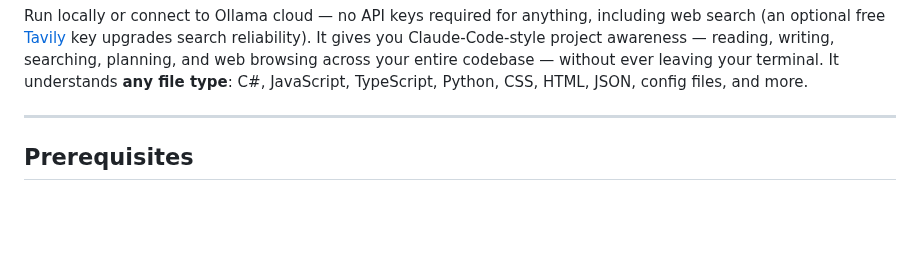
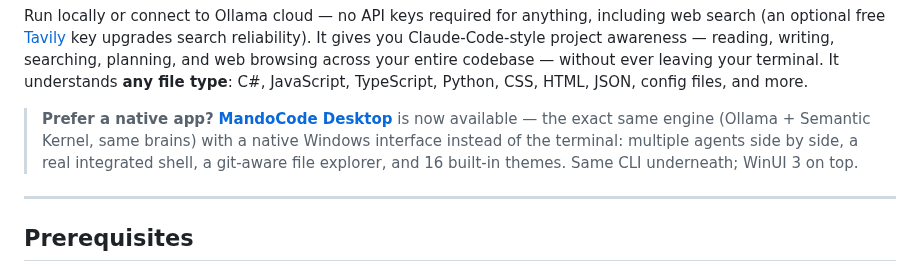
Before and after one commit to DevMando/MandoCode, a Markdown page: README.md, the part around the change. Rendered like a GitHub page; blank space fills up the shorter version.

Commit message:
Mention MandoCode Desktop's release in the README
A native Windows companion now exists alongside the CLI — same engine
(Ollama + Semantic Kernel), WinUI 3 instead of the terminal. Added a short
callout right after the intro pointing people to it.

```diff
--- a/README.md
+++ b/README.md
@@ -23,6 +23,11 @@
 MandoCode is an AI coding assistant built on [RazorConsole](https://github.com/RazorConsole/RazorConsole), powered by [Semantic Kernel](https://github.com/microsoft/semantic-kernel) and [Ollama](https://ollama.ai). RazorConsole makes the entire terminal UI possible — Razor components, a virtual DOM, and Spectre.Console rendering all running in the console.
 
 Run locally or connect to Ollama cloud — no API keys required for anything, including web search (an optional free [Tavily](https://www.tavily.com/) key upgrades search reliability). It gives you Claude-Code-style project awareness — reading, writing, searching, planning, and web browsing across your entire codebase — without ever leaving your terminal. It understands **any file type**: C#, JavaScript, TypeScript, Python, CSS, HTML, JSON, config files, and more.
+
+> **Prefer a native app?** **[MandoCode Desktop](https://github.com/DevMando/MandoCode.Desktop)** is now
+> available — the exact same engine (Ollama + Semantic Kernel, same brains) with a native Windows
+> interface instead of the terminal: multiple agents side by side, a real integrated shell, a
+> git-aware file explorer, and 16 built-in themes. Same CLI underneath; WinUI 3 on top.
 
 ---
 
```
